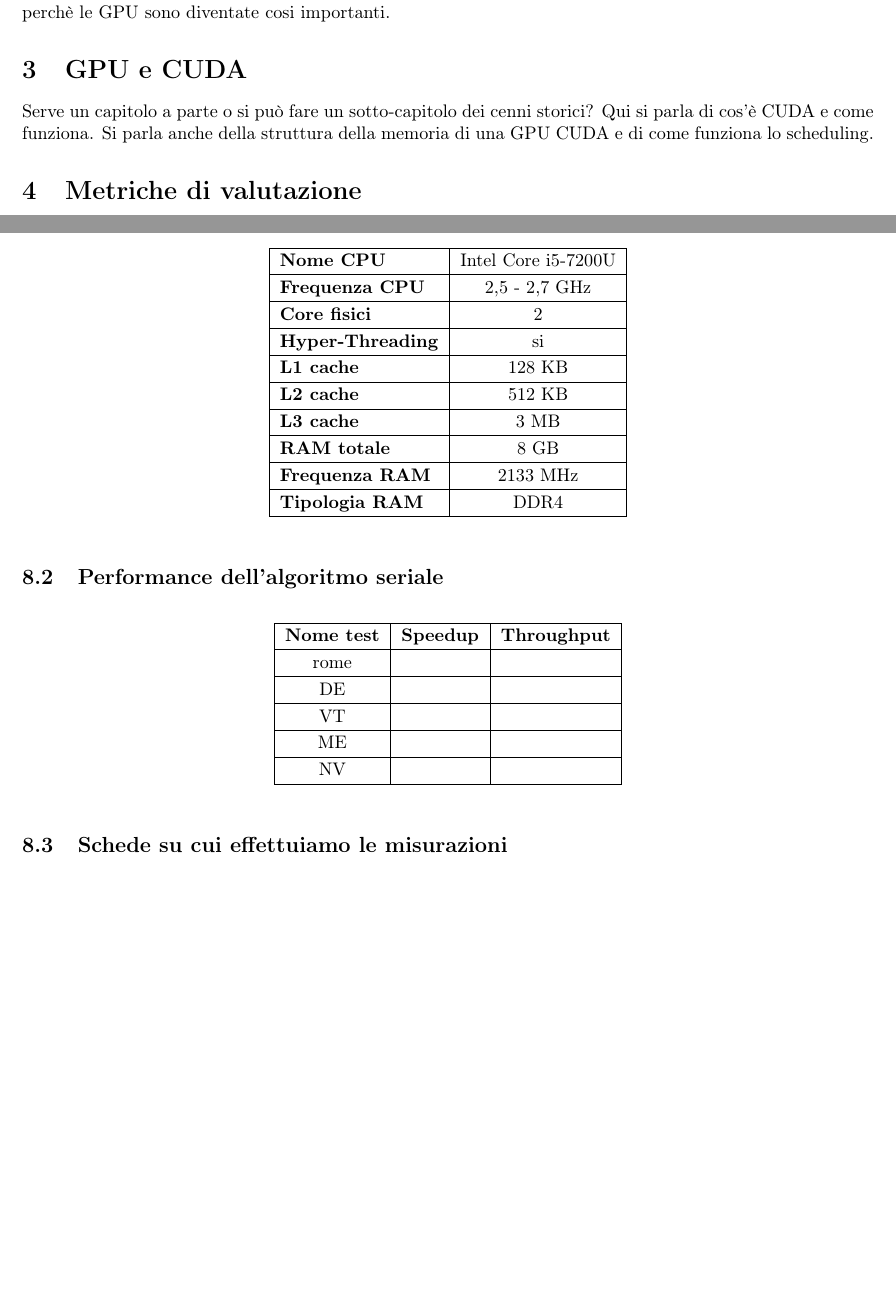
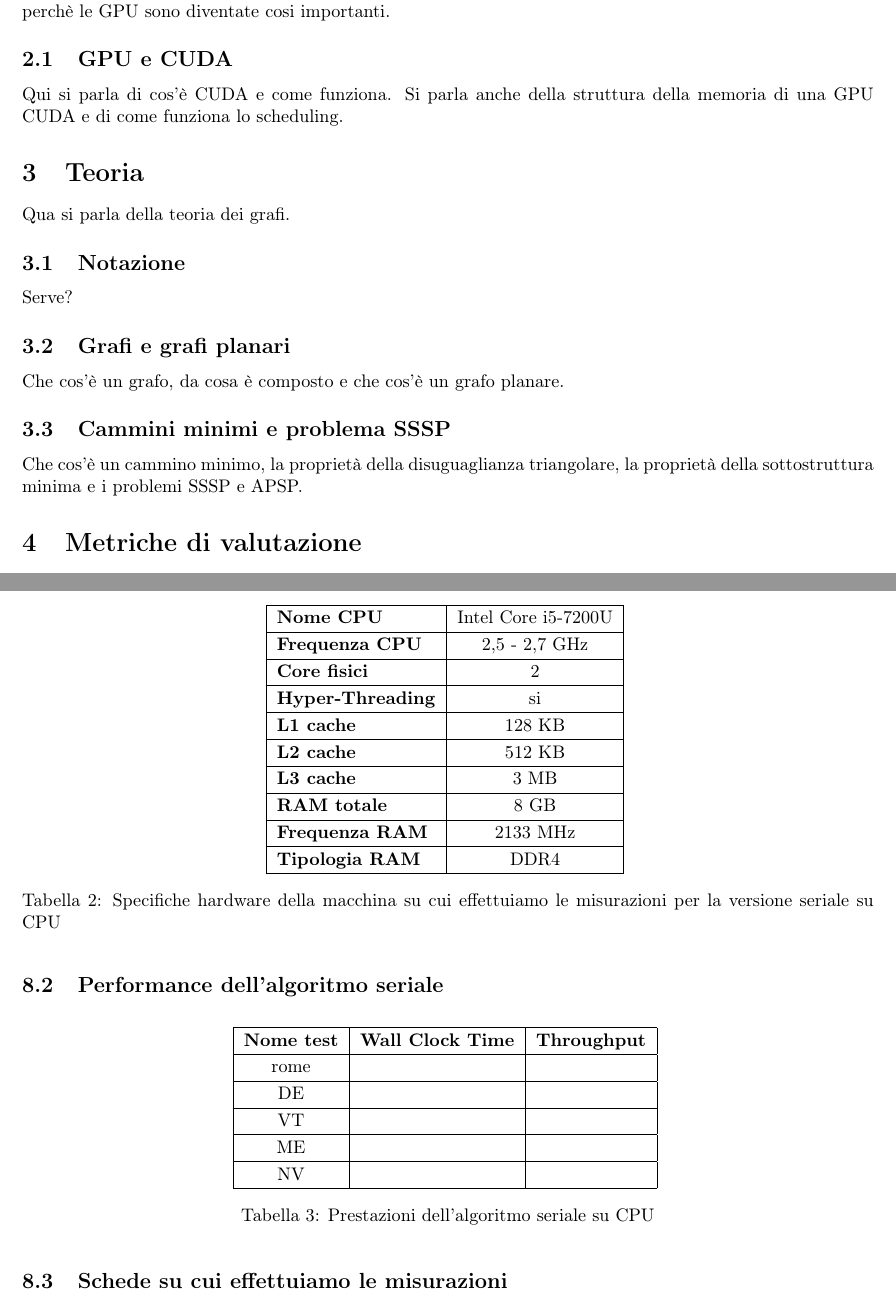
Before and after one commit to Ledmington/bellman-ford-cuda, a LaTeX document (doc/tesi.tex): two parts of pages 6 and 9 of 12, joined at a grey line, cut so that both start at the same text, the shorter picture padded with empty space. Compiled offline with pdfLaTeX.

Commit message:
Piccole modifiche

```diff
--- a/doc/tesi.tex
+++ b/doc/tesi.tex
@@ -47,10 +47,17 @@ sorting=ynt
 	\label{section:storia}
 	Qui si parla della storia del calcolo parallelo, perchè è necessario, perchè si sta sviluppando così tanto e perchè le GPU sono diventate cosi importanti.
 
-	\section{GPU e CUDA}
-	\label{section:cuda}
-	Serve un capitolo a parte o si può fare un sotto-capitolo dei cenni storici?
+	\subsection{GPU e CUDA}
 	Qui si parla di cos'è CUDA e come funziona. Si parla anche della struttura della memoria di una GPU CUDA e di come funziona lo scheduling.
+
+	\section{Teoria}
+	Qua si parla della teoria dei grafi.
+	\subsection{Notazione}
+	Serve?
+	\subsection{Grafi e grafi planari}
+	Che cos'è un grafo, da cosa è composto e che cos'è un grafo planare.
+	\subsection{Cammini minimi e problema SSSP}
+	Che cos'è un cammino minimo, la proprietà della disuguaglianza triangolare, la proprietà della sottostruttura minima e i problemi SSSP e APSP.
 
 	\section{Metriche di valutazione}
 	\label{section:metriche}
@@ -188,6 +195,8 @@ sorting=ynt
 			\textbf{Frequenza RAM} & 2133 MHz \\ \hline
 			\textbf{Tipologia RAM} & DDR4 \\ \hline
 		\end{tabular}
+		\label{tab:specs_serial_cpu}
+		\caption{Specifiche hardware della macchina su cui effettuiamo le misurazioni per la versione seriale su CPU}
 	\end{table}
 
 	\subsection{Performance dell'algoritmo seriale}
@@ -195,13 +204,15 @@ sorting=ynt
 		\centering
 		\begin{tabular}{|c|c|c|}
 			\hline
-			\textbf{Nome test} & \textbf{Speedup} & \textbf{Throughput} \\ \hline
-			rome &  &  \\ \hline
-			DE &  &  \\ \hline
-			VT &  &  \\ \hline
-			ME &  &  \\ \hline
-			NV &  &  \\ \hline
+			\textbf{Nome test} & \textbf{Wall Clock Time} & \textbf{Throughput} \\ \hline
+			       rome        &                          &                     \\ \hline
+			        DE         &                          &                     \\ \hline
+			        VT         &                          &                     \\ \hline
+			        ME         &                          &                     \\ \hline
+			        NV         &                          &                     \\ \hline
 		\end{tabular}
+		\label{tab:performance_serial}
+		\caption{Prestazioni dell'algoritmo seriale su CPU}
 	\end{table}
 
 	\subsection{Schede su cui effettuiamo le misurazioni}
```
Also changed, not shown: doc/tesi.tex (16 more changed lines).
